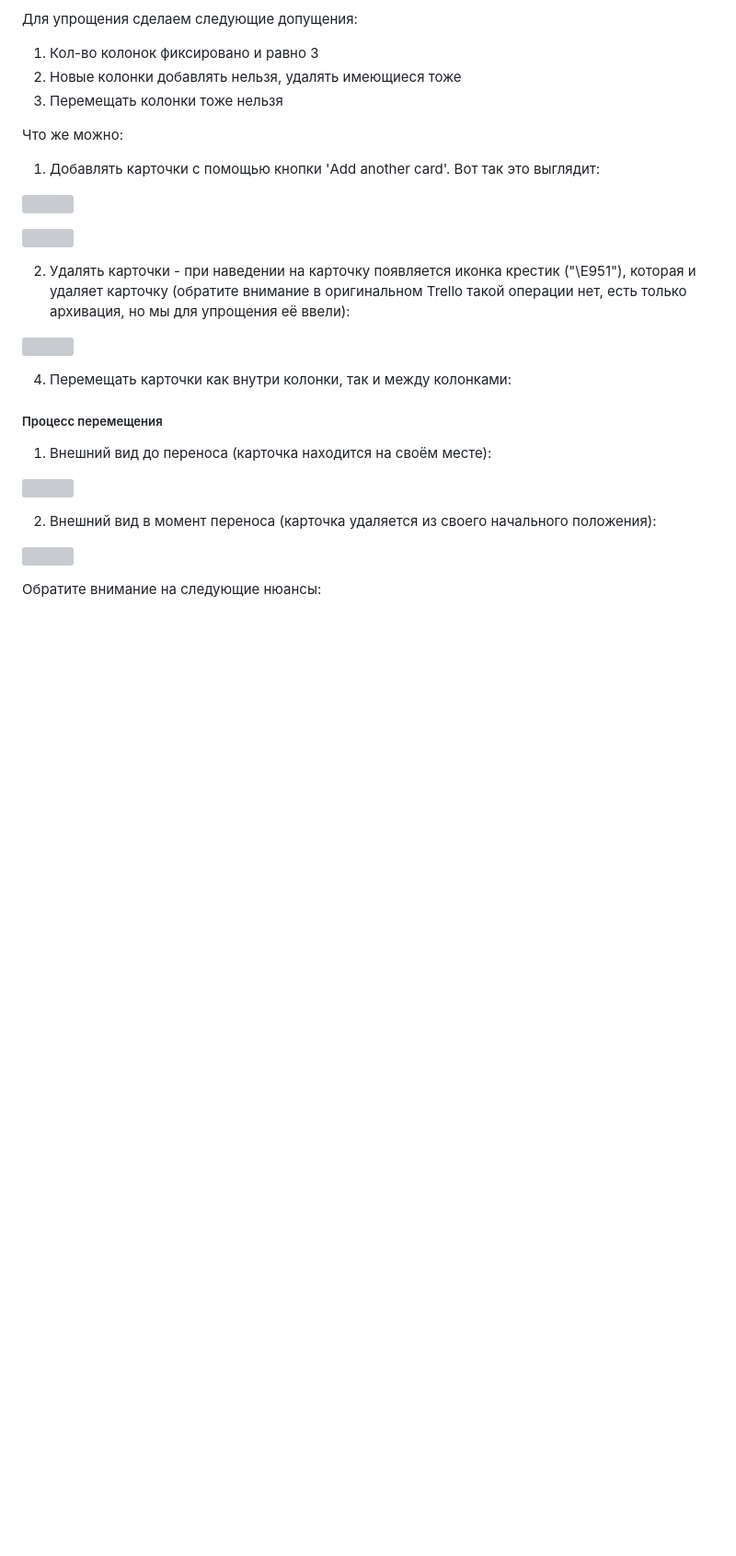
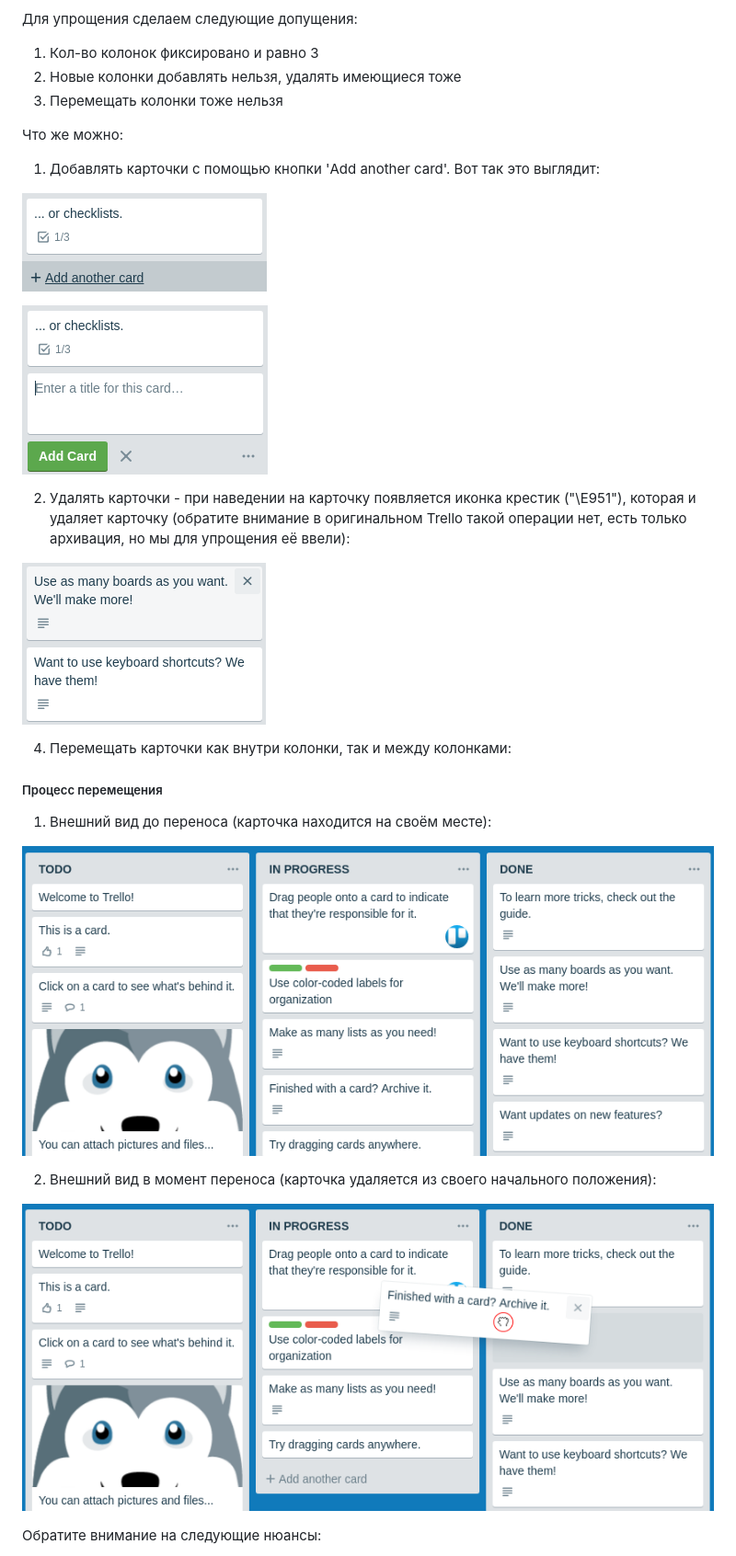
Before and after one commit to AleksandraIvanova90/trello, a Markdown page: README.md, the part around one of its changes. Shown at 92% size. Rendered like a GitHub page; blank space fills up the shorter version; grey boxes are pictures that could not be loaded.

```diff
--- a/README.md
+++ b/README.md
@@ -21,14 +21,14 @@
 Что же можно:
 1. Добавлять карточки с помощью кнопки 'Add another card'. Вот так это выглядит:
 
-![](.src/pic/trello-2.png)
+![](./src/pic/trello-2.png)
 
-![](.src/pic/trello-3.png)
+![](./src/pic/trello-3.png)
 
 
 2. Удалять карточки - при наведении на карточку появляется иконка крестик ("\E951"), которая и удаляет карточку (обратите внимание в оригинальном Trello такой операции нет, есть только архивация, но мы для упрощения её ввели):
 
-![](.src/pic/trello-4.png)
+![](./src/pic/trello-4.png)
 
 
 4. Перемещать карточки как внутри колонки, так и между колонками:
@@ -37,11 +37,11 @@
 
 1. Внешний вид до переноса (карточка находится на своём месте):
 
-![](.src/pic/trello-5.png)
+![](./src/pic/trello-5.png)
 
 2. Внешний вид в момент переноса (карточка удаляется из своего начального положения):
 
-![](.src/pic/trello-6.png)
+![](./src/pic/trello-6.png)
 
 Обратите внимание на следующие нюансы:
 1. Внешний вид курсора ('grabbing')
```
Also changed, not shown: other parts of README.md (+2 -2 lines).
